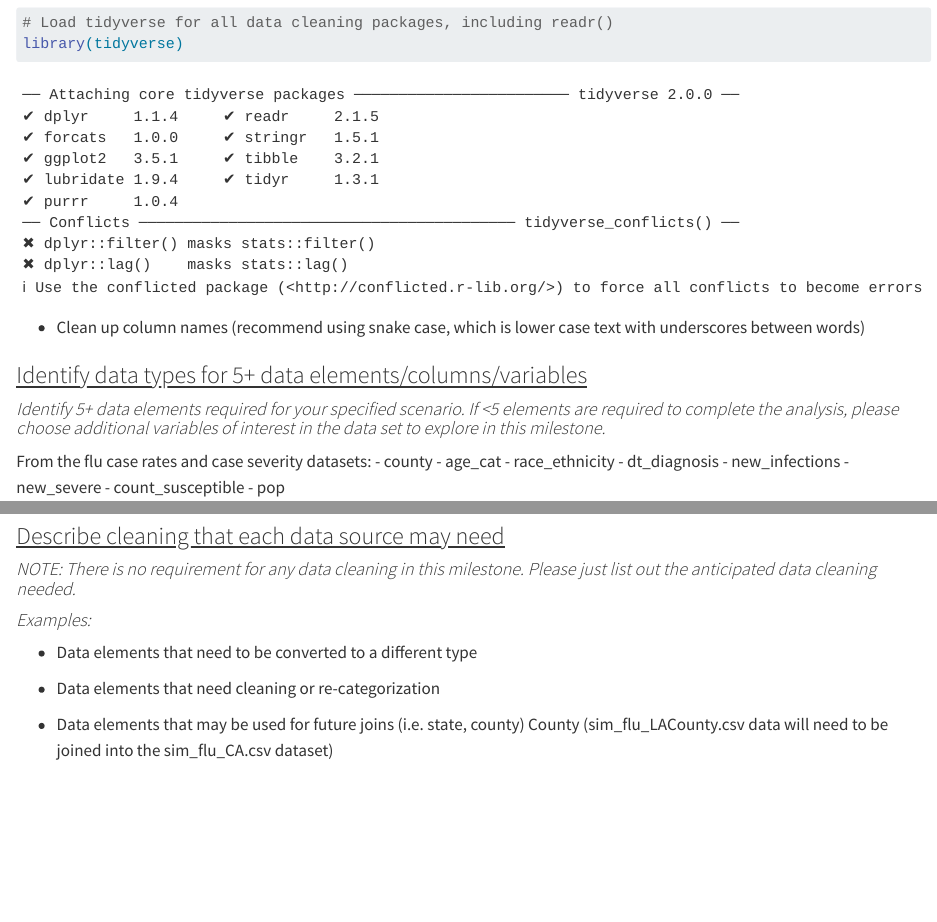
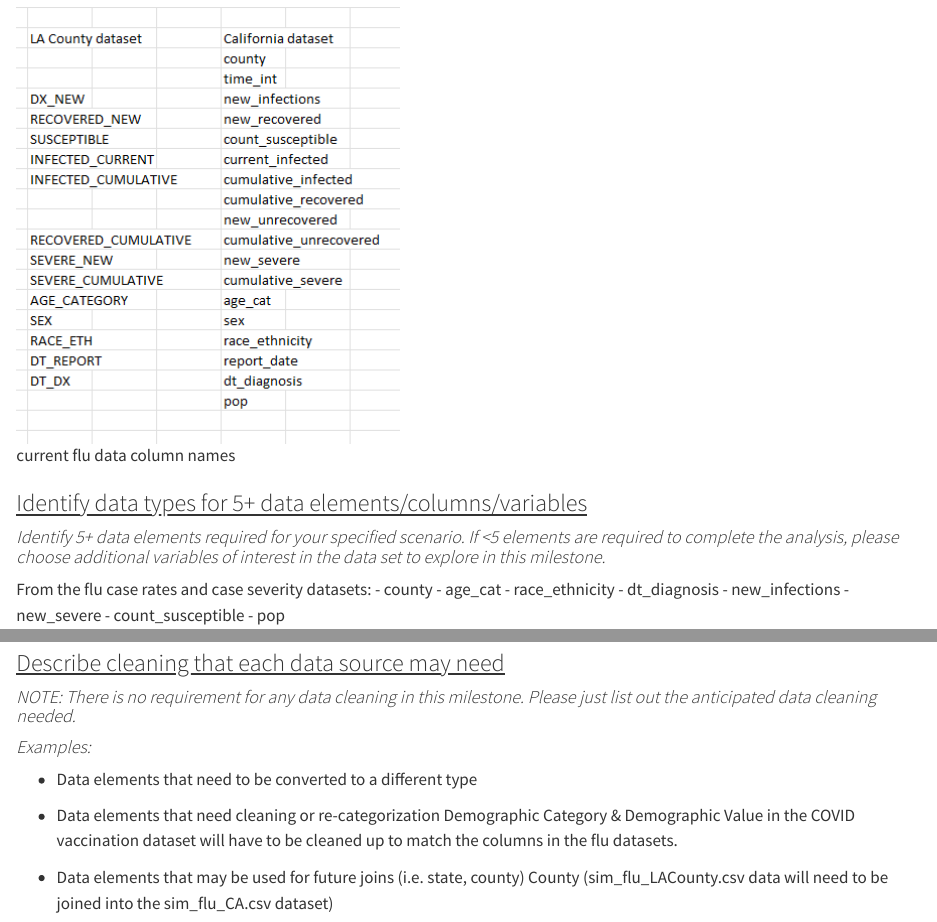
Before and after one commit to shirley-sui/PHW251-Group8-Project, a Quarto document (Project_Milestone_02.qmd): the page in a window 1100 px wide, from 920 px down before the commit and from 1400 px down after it, and a second part further down, joined at a grey line. Rendered offline with R 4.5, knitr and Pandoc in place of Quarto, with nearby package versions; some code elsewhere in the file could not run offline.

Commit message:
Added files

````diff
--- a/Project_Milestone_02.qmd
+++ b/Project_Milestone_02.qmd
@@ -61,3 +61,6 @@
 
 ```
 
+![current flu data column names](column_names_flu.png)
+
+```{r clean_up_names_sim_flu_CA.csv -- Shirley Sui}
@@ -65,7 +67,7 @@
 
 ```
 
-``` {r clean_up_names_sim_flu_LACounty.csv -- Nicole Fernandez}
+```{r clean_up_names_sim_flu_LACounty.csv -- Nicole Fernandez}
 
 ```
 
@@ -112,2 +93 @@
 
-``` {r data_summary -- Nicole Fernandez}
@@ -114,15 +98,15 @@
+```{r data_summary -- Nicole Fernandez}
 
 ```
 
 ### [Describe cleaning that each data source may need]{.underline}
 
 #### *NOTE: There is no requirement for any data cleaning in this milestone. Please just list out the anticipated data cleaning needed.*
+
 #### *Examples:*
+
 -   Data elements that need to be converted to a different type
 
+-   Data elements that need cleaning or re-categorization Demographic Category & Demographic Value in the COVID vaccination dataset will have to be cleaned up to match the columns in the flu datasets.
 
--   Data elements that need cleaning or re-categorization
-
-
--   Data elements that may be used for future joins (i.e. state, county)
-County (sim_flu_LACounty.csv data will need to be joined into the sim_flu_CA.csv dataset)
+-   Data elements that may be used for future joins (i.e. state, county) County (sim_flu_LACounty.csv data will need to be joined into the sim_flu_CA.csv dataset)
````
Also changed, not shown: column_names_flu.png (added), Project_Milestone_02.qmd (50 more changed lines).
